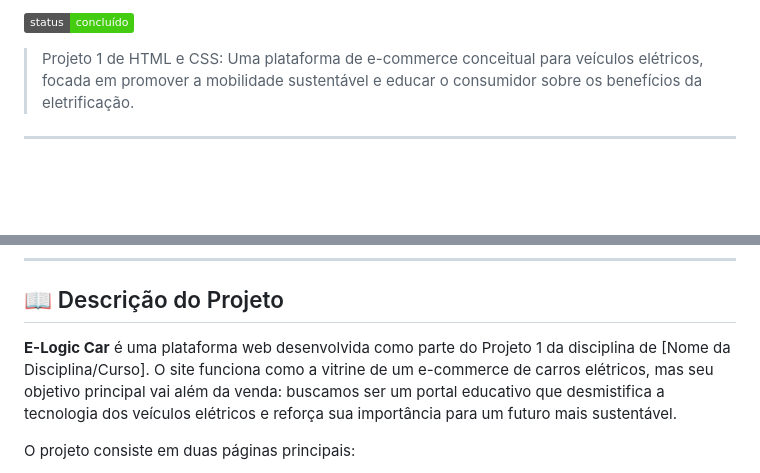
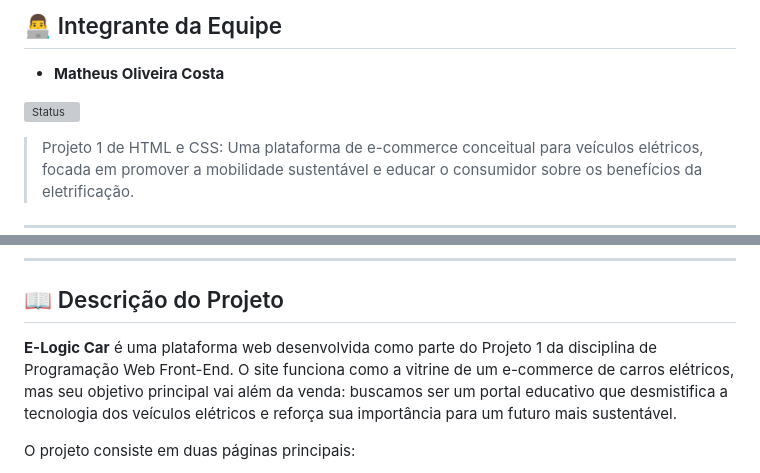
Before and after one commit to MatheusOliveiraCosta/Projeto-Web-Front-End-E-logic-Car, a Markdown page: README.md, 2 parts joined by grey strips. Drawn GitHub-style; badges without logos; blank space fills up the shorter version; grey boxes are pictures that could not be loaded.

```diff
--- a/README.md
+++ b/README.md
@@ -2,5 +2,9 @@
 
-![Status](https://img.shields.io/badge/status-concluído-brightgreen)
+## 👨‍💻 Integrante da Equipe
+
+* **Matheus Oliveira Costa**
+
+![Status](https://img.shields.io/badge/status-em-desenvolvimento-brightgreen)
 
 > Projeto 1 de HTML e CSS: Uma plataforma de e-commerce conceitual para veículos elétricos, focada em promover a mobilidade sustentável e educar o consumidor sobre os benefícios da eletrificação.
 
@@ -20,7 +24,7 @@
 
 ## 📖 Descrição do Projeto
 
-**E-Logic Car** é uma plataforma web desenvolvida como parte do Projeto 1 da disciplina de [Nome da Disciplina/Curso]. O site funciona como a vitrine de um e-commerce de carros elétricos, mas seu objetivo principal vai além da venda: buscamos ser um portal educativo que desmistifica a tecnologia dos veículos elétricos e reforça sua importância para um futuro mais sustentável.
+**E-Logic Car** é uma plataforma web desenvolvida como parte do Projeto 1 da disciplina de Programação Web Front-End. O site funciona como a vitrine de um e-commerce de carros elétricos, mas seu objetivo principal vai além da venda: buscamos ser um portal educativo que desmistifica a tecnologia dos veículos elétricos e reforça sua importância para um futuro mais sustentável.
 
 O projeto consiste em duas páginas principais:
 1.  **Página Principal:** Apresenta a missão da E-Logic Car, as vantagens da mobilidade elétrica e os modelos de veículos disponíveis.
```
Also changed, not shown: other parts of README.md (+11 -24 lines).
